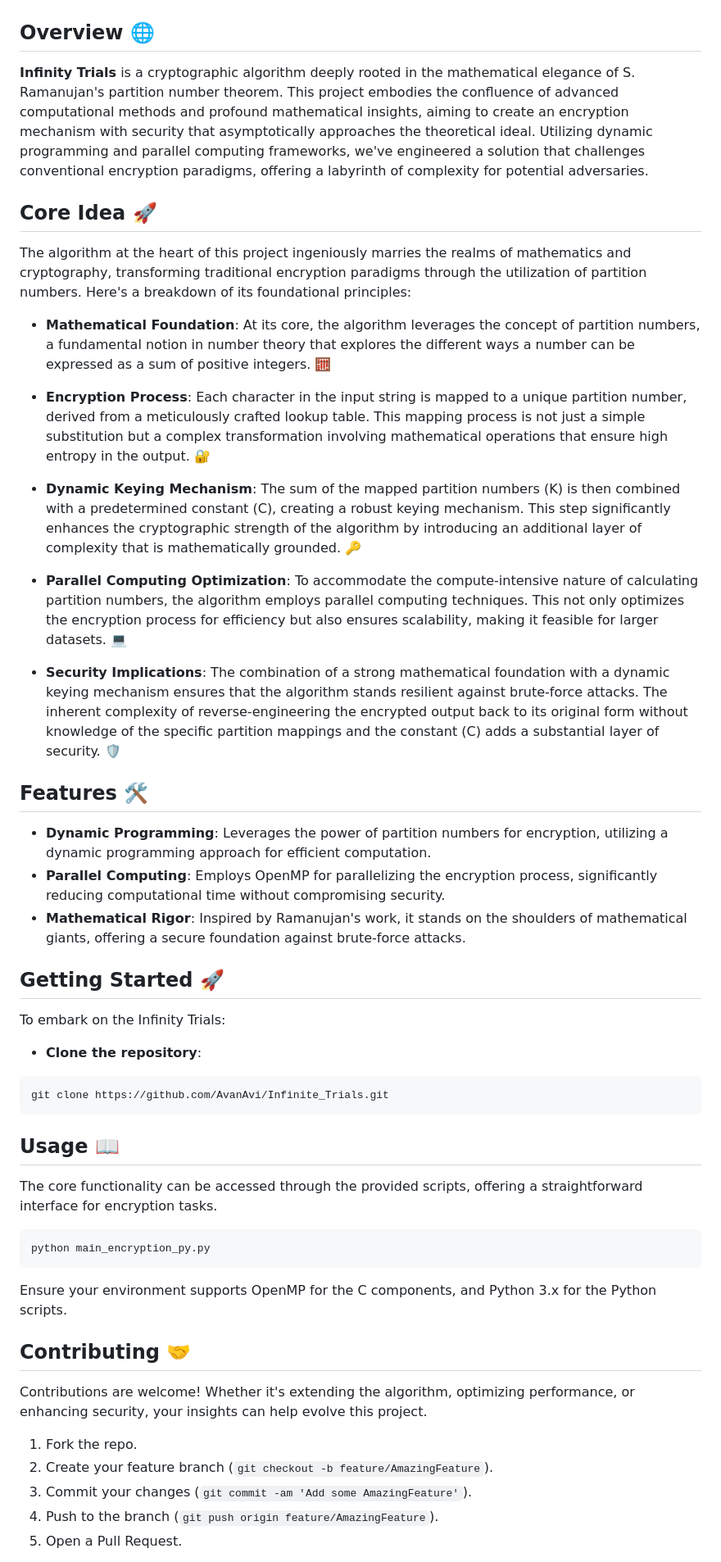
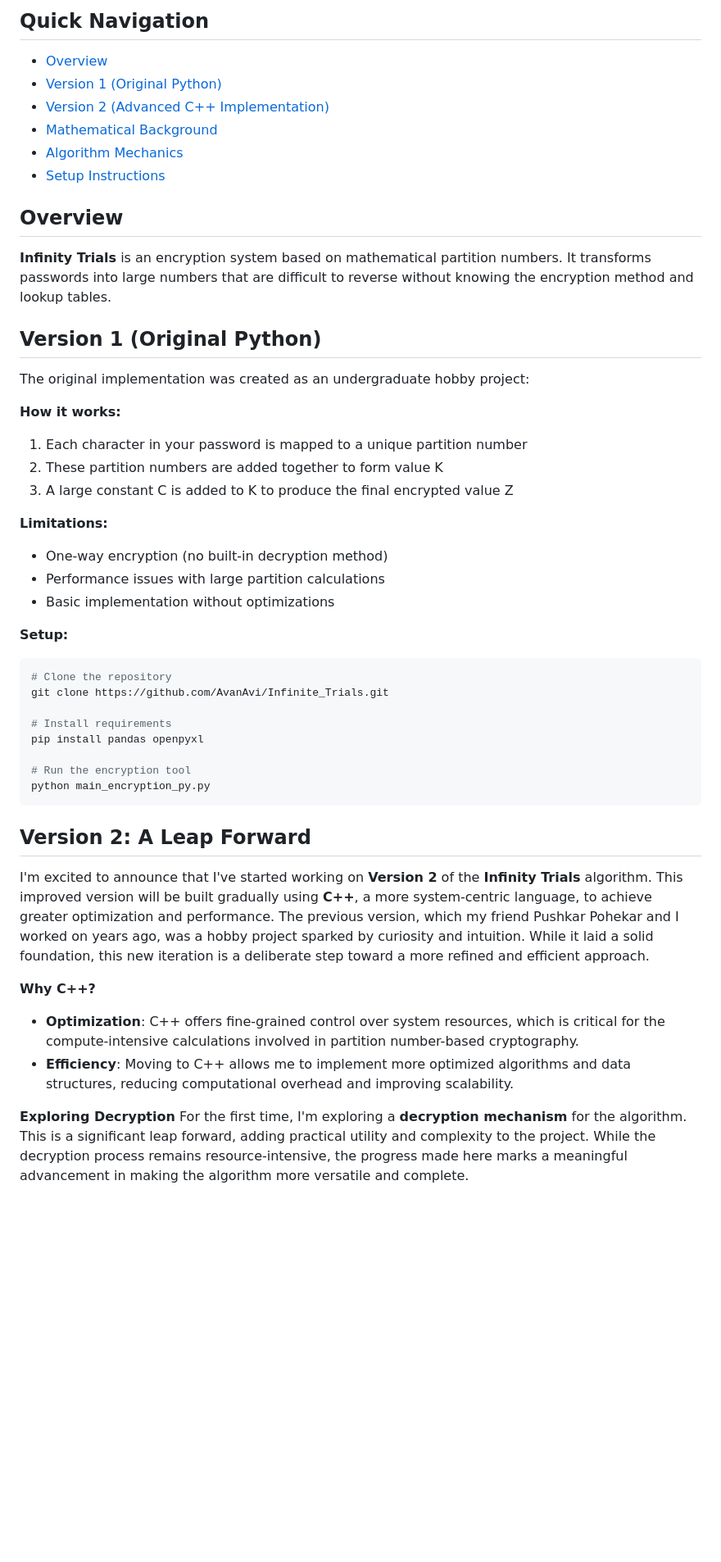
Before and after one commit to AvanAvi/Infinite_Trials, a Markdown page: README.md, the part around one of its changes. Shown at 82% size. Drawn GitHub-style; blank space fills up the shorter version.

Commit message:
Update README.md
Added Basic info for Version-2.

````diff
--- a/README.md
+++ b/README.md
@@ -9,59 +7,50 @@
 
+## Quick Navigation
+- [Overview](#overview)
+- [Version 1 (Original Python)](#version-1-original-python)
+- [Version 2 (Advanced C++ Implementation)](#version-2-a-leap-forward)
+- [Mathematical Background](#mathematical-background)
+- [Algorithm Mechanics](#algorithm-mechanics)
+- [Setup Instructions](#setup-instructions)
 
+## Overview
 
-## Overview 🌐
+**Infinity Trials** is an encryption system based on mathematical partition numbers. It transforms passwords into large numbers that are difficult to reverse without knowing the encryption method and lookup tables.
 
-**Infinity Trials** is a cryptographic algorithm deeply rooted in the mathematical elegance of S. Ramanujan's partition number theorem. This project embodies the confluence of advanced computational methods and profound mathematical insights, aiming to create an encryption mechanism with security that asymptotically approaches the theoretical ideal. Utilizing dynamic programming and parallel computing frameworks, we've engineered a solution that challenges conventional encryption paradigms, offering a labyrinth of complexity for potential adversaries.
+## Version 1 (Original Python)
 
+The original implementation was created as an undergraduate hobby project:
 
+**How it works:**
+1. Each character in your password is mapped to a unique partition number
+2. These partition numbers are added together to form value K
+3. A large constant C is added to K to produce the final encrypted value Z
 
-## Core Idea 🚀
+**Limitations:**
+- One-way encryption (no built-in decryption method)
+- Performance issues with large partition calculations
+- Basic implementation without optimizations
 
-The algorithm at the heart of this project ingeniously marries the realms of mathematics and cryptography, transforming traditional encryption paradigms through the utilization of partition numbers. Here's a breakdown of its foundational principles:
+**Setup:**
+```bash
+# Clone the repository
+git clone https://github.com/AvanAvi/Infinite_Trials.git
 
-- **Mathematical Foundation**: At its core, the algorithm leverages the concept of partition numbers, a fundamental notion in number theory that explores the different ways a number can be expressed as a sum of positive integers. 🧮
+# Install requirements
+pip install pandas openpyxl
 
-- **Encryption Process**: Each character in the input string is mapped to a unique partition number, derived from a meticulously crafted lookup table. This mapping process is not just a simple substitution but a complex transformation involving mathematical operations that ensure high entropy in the output. 🔐
-
-- **Dynamic Keying Mechanism**: The sum of the mapped partition numbers (K) is then combined with a predetermined constant (C), creating a robust keying mechanism. This step significantly enhances the cryptographic strength of the algorithm by introducing an additional layer of complexity that is mathematically grounded. 🔑
-
-- **Parallel Computing Optimization**: To accommodate the compute-intensive nature of calculating partition numbers, the algorithm employs parallel computing techniques. This not only optimizes the encryption process for efficiency but also ensures scalability, making it feasible for larger datasets. 💻
-
-- **Security Implications**: The combination of a strong mathematical foundation with a dynamic keying mechanism ensures that the algorithm stands resilient against brute-force attacks. The inherent complexity of reverse-engineering the encrypted output back to its original form without knowledge of the specific partition mappings and the constant (C) adds a substantial layer of security. 🛡️
-
-## Features 🛠
-
-- **Dynamic Programming**: Leverages the power of partition numbers for encryption, utilizing a dynamic programming approach for efficient computation.
-- **Parallel Computing**: Employs OpenMP for parallelizing the encryption process, significantly reducing computational time without compromising security.
-- **Mathematical Rigor**: Inspired by Ramanujan's work, it stands on the shoulders of mathematical giants, offering a secure foundation against brute-force attacks.
-
-## Getting Started 🚀
-
-To embark on the Infinity Trials:
-
-- **Clone the repository**:
-```bash
-git clone https://github.com/AvanAvi/Infinite_Trials.git
-```
-
-
-## Usage 📖
-
-The core functionality can be accessed through the provided scripts, offering a straightforward interface for encryption tasks.
-
-```bash
+# Run the encryption tool
 python main_encryption_py.py
 ```
 
-Ensure your environment supports OpenMP for the C components, and Python 3.x for the Python scripts.
+## Version 2: A Leap Forward
 
-## Contributing 🤝
+I'm excited to announce that I've started working on **Version 2** of the **Infinity Trials** algorithm. This improved version will be built gradually using **C++**, a more system-centric language, to achieve greater optimization and performance. The previous version, which my friend Pushkar Pohekar and I worked on years ago, was a hobby project sparked by curiosity and intuition. While it laid a solid foundation, this new iteration is a deliberate step toward a more refined and efficient approach.
 
-Contributions are welcome! Whether it's extending the algorithm, optimizing performance, or enhancing security, your insights can help evolve this project.
+**Why C++?**
+* **Optimization**: C++ offers fine-grained control over system resources, which is critical for the compute-intensive calculations involved in partition number-based cryptography.
+* **Efficiency**: Moving to C++ allows me to implement more optimized algorithms and data structures, reducing computational overhead and improving scalability.
 
-1. Fork the repo.
-2. Create your feature branch (`git checkout -b feature/AmazingFeature`).
-3. Commit your changes (`git commit -am 'Add some AmazingFeature'`).
-4. Push to the branch (`git push origin feature/AmazingFeature`).
-5. Open a Pull Request.
+**Exploring Decryption**
+For the first time, I'm exploring a **decryption mechanism** for the algorithm. This is a significant leap forward, adding practical utility and complexity to the project. While the decryption process remains resource-intensive, the progress made here marks a meaningful advancement in making the algorithm more versatile and complete.
 
````
Also changed, not shown: other parts of README.md (+154 -10 lines).
